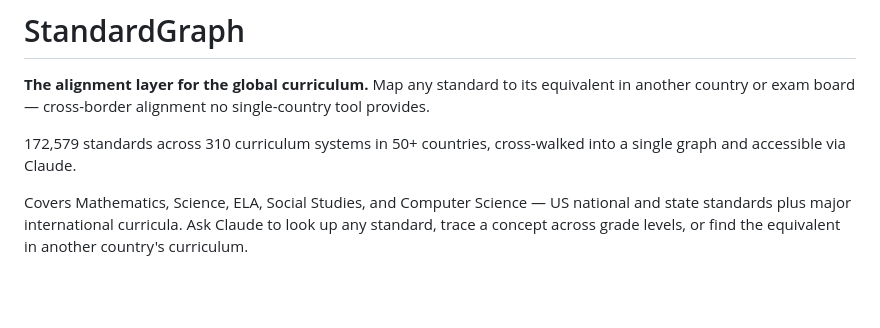
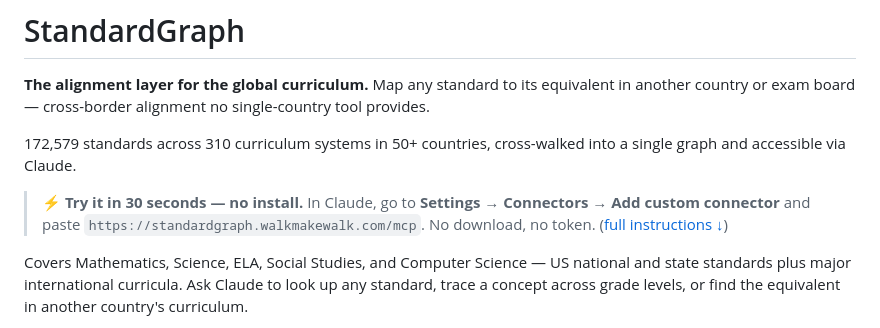
Before and after one commit to swoopeagle/standardgraph, a Markdown page: README.md, the part around the change. Drawn GitHub-style; blank space fills up the shorter version.

Commit message:
Add 'Try it in 30 seconds' no-install callout to README top
Co-Authored-By: Claude Opus 4.8 <noreply@anthropic.com>

```diff
--- a/README.md
+++ b/README.md
@@ -3,6 +3,8 @@
 **The alignment layer for the global curriculum.** Map any standard to its equivalent in another country or exam board — cross-border alignment no single-country tool provides.
 
 172,579 standards across 310 curriculum systems in 50+ countries, cross-walked into a single graph and accessible via Claude.
+
+> ⚡ **Try it in 30 seconds — no install.** In Claude, go to **Settings → Connectors → Add custom connector** and paste `https://standardgraph.walkmakewalk.com/mcp`. No download, no token. ([full instructions ↓](#install))
 
 Covers Mathematics, Science, ELA, Social Studies, and Computer Science — US national and state standards plus major international curricula. Ask Claude to look up any standard, trace a concept across grade levels, or find the equivalent in another country's curriculum.
 
```
